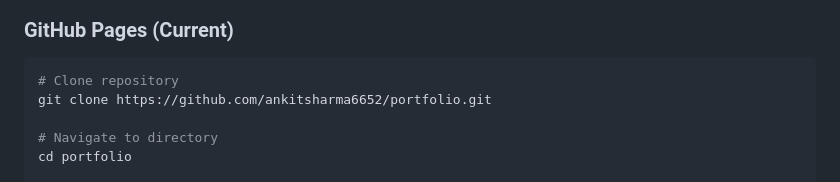
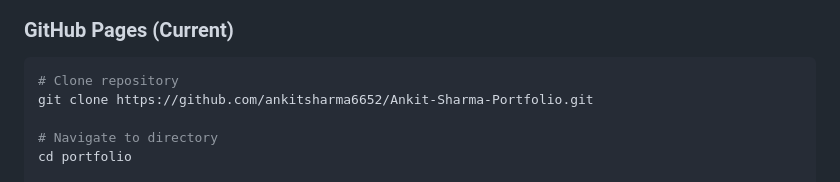
Before and after one commit to ankitsharma6652/Ankit-Sharma-Portfolio, a Markdown page: README.md, the part around one of its changes. GitHub-like rendering.

Commit message:
Fix portfolio links in README

````diff
--- a/README.md
+++ b/README.md
@@ -160,7 +160,7 @@ Semiconductor wafer fault detection with 24% productivity increase.
 ### GitHub Pages (Current)
 ```bash
 # Clone repository
-git clone https://github.com/ankitsharma6652/portfolio.git
+git clone https://github.com/ankitsharma6652/Ankit-Sharma-Portfolio.git
 
 # Navigate to directory
 cd portfolio
````
Also changed, not shown: other parts of README.md (+3 -3 lines).
